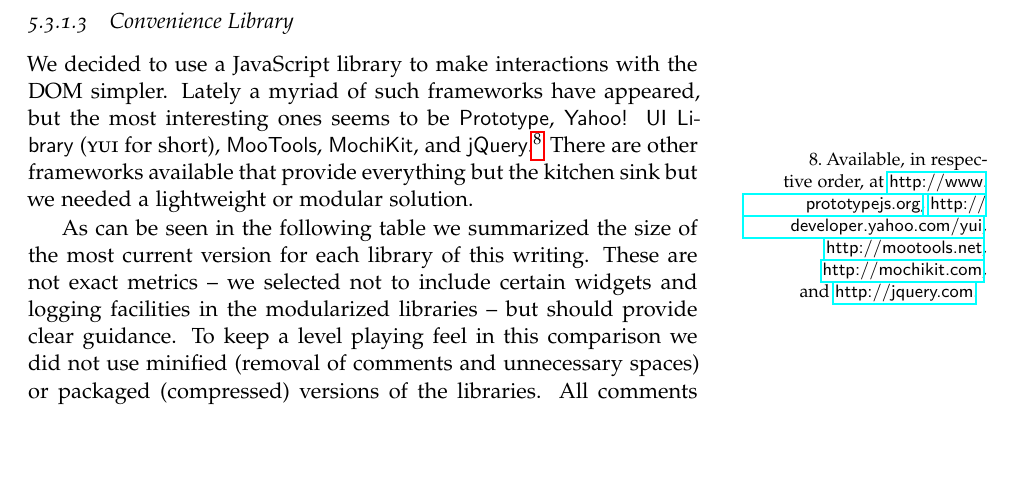
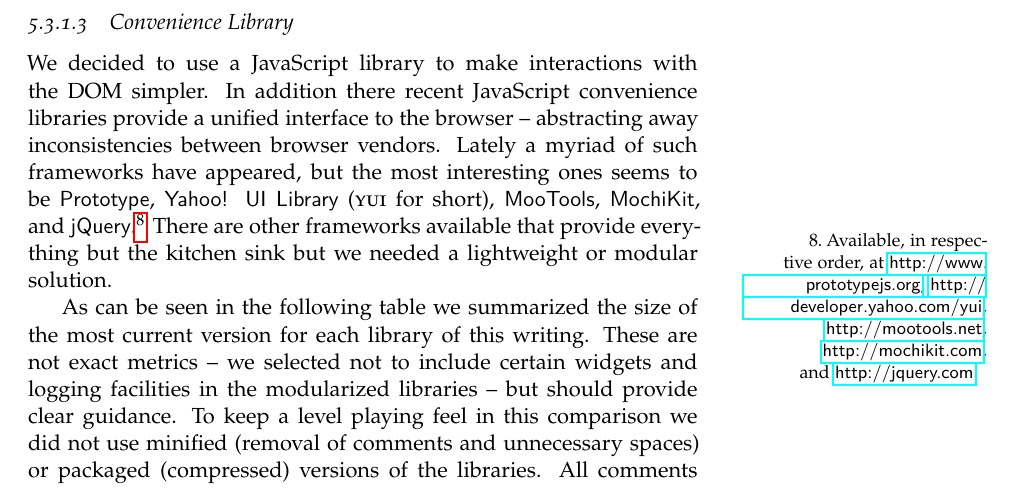
Before and after one commit to jrk/uggedal-thesis, a LaTeX thesis (src/base.tex, which reads src/implementation.tex): part of page 39 of 68, cut so that both start at the same text, the shorter picture padded with empty space. Compiled offline with pdfLaTeX; a missing bibliography style is replaced by a similar one.

Commit message:
Js libs also abstract away browser diffrences.

```diff
--- a/src/implementation.tex
+++ b/src/implementation.tex
@@ -138,7 +138,10 @@ Java language.%
 \subsubsection{Convenience Library}
 
 We decided to use a JavaScript library to make interactions with the DOM
-simpler. Lately a myriad of such frameworks have appeared, but the most
+simpler. In addition there recent JavaScript convenience libraries provide a
+unified interface to the browser\dash{}abstracting away inconsistencies
+between browser vendors.
+Lately a myriad of such frameworks have appeared, but the most
 interesting ones seems to be
 \project{Prototype},
 \project{Yahoo! UI Library} (\abbr{YUI} for short),
```
